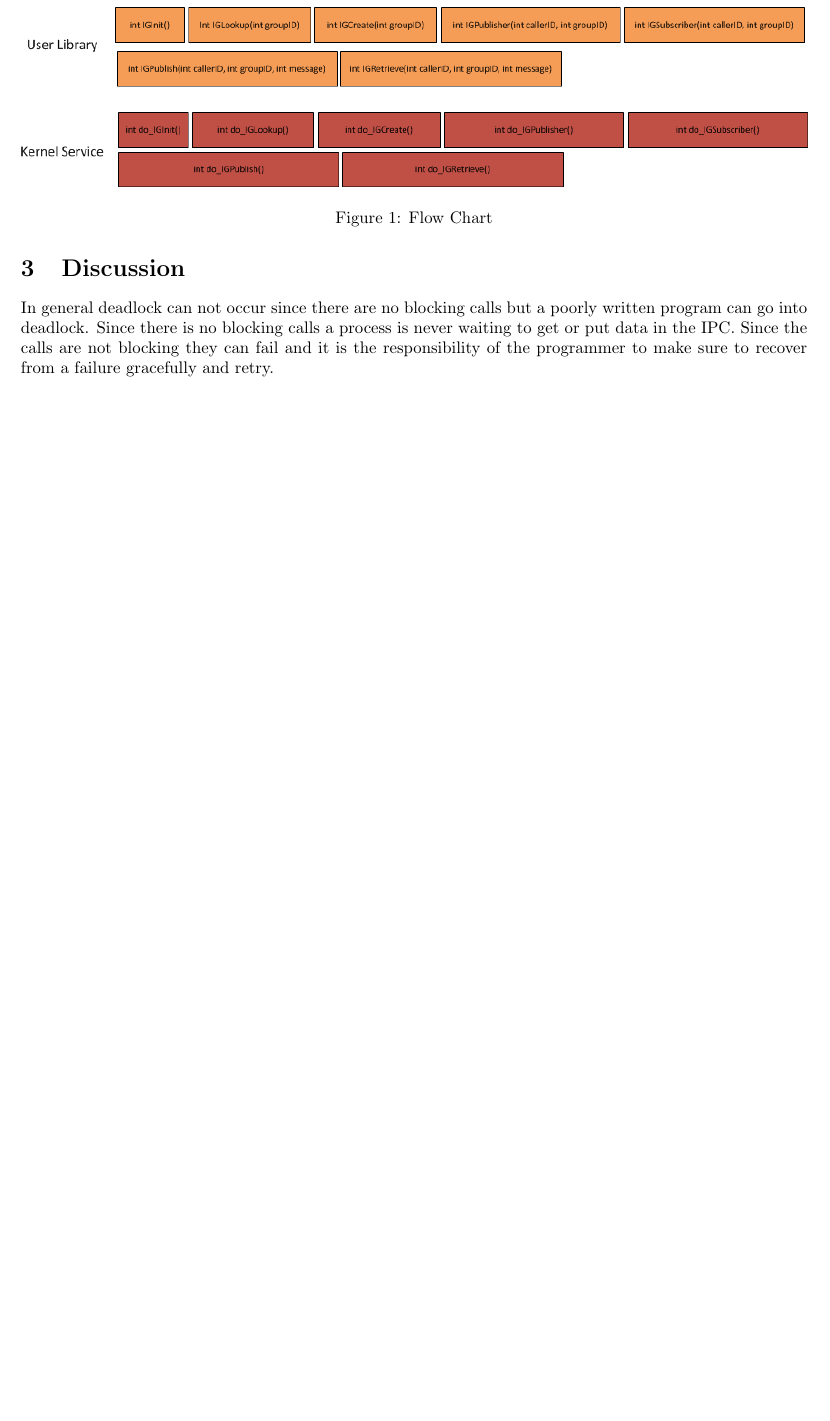
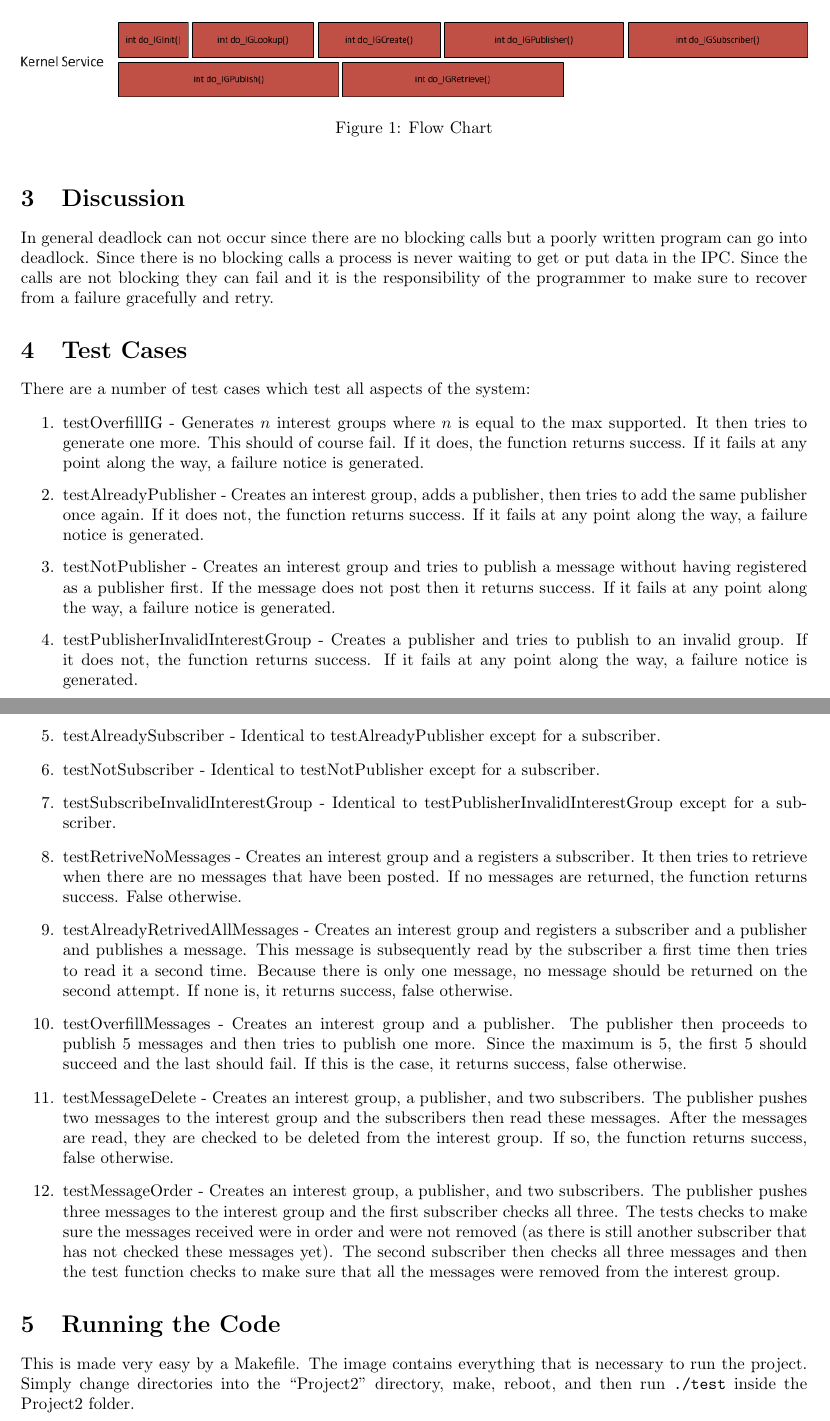
Before and after one commit to abirylo/CS551_Group20, a LaTeX document (Project2/Report/CS551_Group20_Project2.tex): part of page 3 of 3 before the commit and two parts of pages 3 and 4 of 4 after it, the two joined at a grey line, cut so that both start at the same text, the shorter picture padded with empty space. Compiled offline with pdfLaTeX.

Commit message:
Updated report to include tests which should have been there….

```diff
--- a/Project2/Report/CS551_Group20_Project2.tex
+++ b/Project2/Report/CS551_Group20_Project2.tex
@@ -74,6 +78,27 @@ The design of the IPC system call is such that it was added to the Process Manag
 \section{Discussion}
 In general deadlock can not occur since there are no blocking calls but a poorly written program can go into deadlock. Since there is no blocking calls a process is never waiting to get or put data in the IPC. Since the calls are not blocking they can fail and it is the responsibility of the programmer to make sure to recover from a failure gracefully and retry.
 
+\section{Test Cases}
 
+There are a number of test cases which test all aspects of the system:
+
+\begin{enumerate}
+	\item testOverfillIG - Generates $ n $ interest groups where $ n $ is equal to the max supported.  It then tries to generate one more.  This should of course fail.  If it does, the function returns success.  If it fails at any point along the way, a failure notice is generated.
+	\item testAlreadyPublisher - Creates an interest group, adds a publisher, then tries to add the same publisher once again.  If it does not, the function returns success.  If it fails at any point along the way, a failure notice is generated.
+	\item testNotPublisher - Creates an interest group and tries to publish a message without having registered as a publisher first.  If the message does not post then it returns success. If it fails at any point along the way, a failure notice is generated.
+	\item testPublisherInvalidInterestGroup - Creates a publisher and tries to publish to an invalid group.  If it does not, the function returns success.  If it fails at any point along the way, a failure notice is generated.
+	\item testAlreadySubscriber - Identical to testAlreadyPublisher except for a subscriber.
+	\item testNotSubscriber - Identical to testNotPublisher except for a subscriber.
+	\item testSubscribeInvalidInterestGroup - Identical to testPublisherInvalidInterestGroup except for a subscriber.
+	\item testRetriveNoMessages - Creates an interest group and a registers a subscriber.  It then tries to retrieve when there are no messages that have been posted.  If no messages are returned, the function returns success.  False otherwise.
+	\item testAlreadyRetrivedAllMessages - Creates an interest group and registers a subscriber and a publisher and publishes a message.  This message is subsequently read by the subscriber a first time then tries to read it a second time.  Because there is only one message, no message should be returned on the second attempt.  If none is, it returns success, false otherwise.
+	\item testOverfillMessages - Creates an interest group and a publisher.  The publisher then proceeds to publish 5 messages and then tries to publish one more.  Since the maximum is 5, the first 5 should succeed and the last should fail.  If this is the case, it returns success, false otherwise.
+	\item testMessageDelete - Creates an interest group, a publisher, and two subscribers.  The publisher pushes two messages to the interest group and the subscribers then read these messages.  After the messages are read, they are checked to be deleted from the interest group.  If so, the function returns success, false otherwise.
+	\item testMessageOrder - Creates an interest group, a publisher, and two subscribers.  The publisher pushes three messages to the interest group and the first subscriber checks all three.  The tests checks to make sure the messages received were in order and were not removed (as there is still another subscriber that has not checked these messages yet).  The second subscriber then checks all three messages and then the test function checks to make sure that all the messages were removed from the interest group.
+\end{enumerate}
+
+\section{Running the Code}
+
+This is made very easy by a Makefile.  The image contains everything that is necessary to run the project.  Simply change directories into the ``Project2" directory, make, reboot, and then run \verb+./test+ inside the Project2 folder.
 
 \end{document}
```
Also changed, not shown: Project2/Report/CS551_Group20_Project2.pdf, Project2/Report/CS551_Group20_Project2.tex (30 more changed lines), 1 other file.
